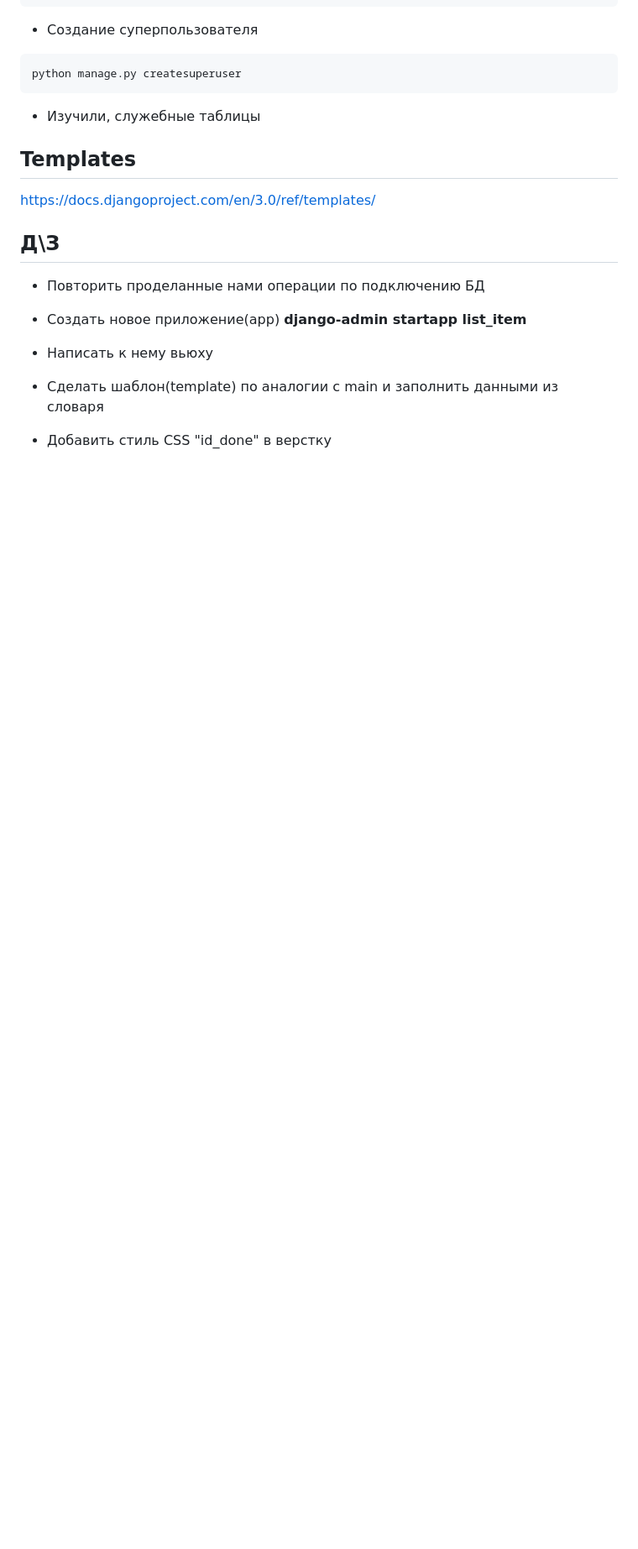
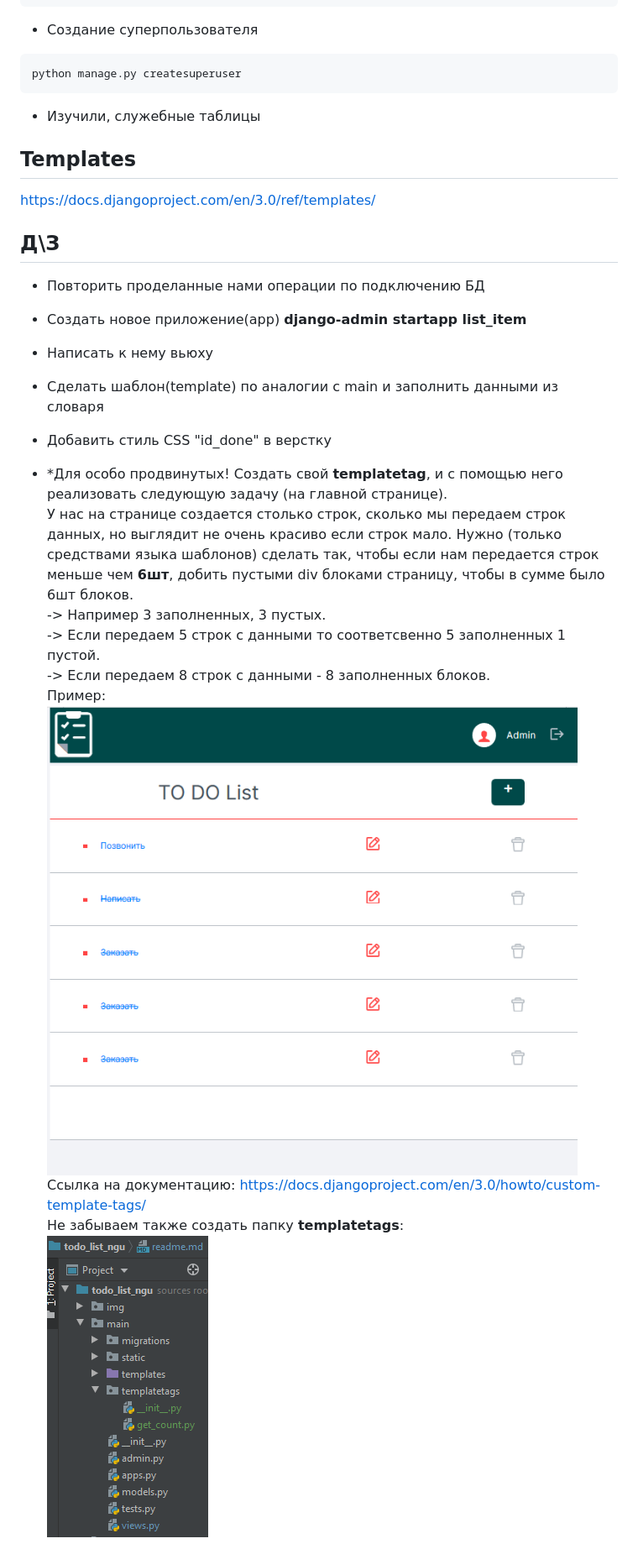
Before and after one commit to OtecAbsolut/todo_list, a Markdown page: readme.md, the part around the change printed below. Shown: that part at 84% size. Drawn GitHub-style; pictures changed too: img/1.png (added), img/2.png (added); blank space fills up the shorter version.

Commit message:
правки readme

```diff
--- a/readme.md
+++ b/readme.md
@@ -50,3 +50,21 @@ https://docs.djangoproject.com/en/3.0/ref/templates/
 - Сделать шаблон(template) по аналогии с main и заполнить данными из словаря
 
 - Добавить стиль CSS "id_done" в верстку
+- *Для особо продвинутых!
+Создать свой **templatetag**, и с помощью него реализовать следующую задачу
+(на главной странице).
+У нас на странице создается столько строк, сколько мы передаем строк данных,
+но выглядит не очень красиво если строк мало.
+Нужно (только средствами языка шаблонов) сделать так, чтобы
+если нам передается строк меньше чем **6шт**, добить пустыми div блоками
+страницу, чтобы в сумме было 6шт блоков.
+-> Например 3 заполненных, 3 пустых.
+-> Если передаем 5 строк с данными то соответсвенно 5 заполненных 1 пустой.
+-> Если передаем 8 строк с данными - 8 заполненных блоков.
+Пример:
+![img](img/1.png)
+Ссылка на документацию:
+https://docs.djangoproject.com/en/3.0/howto/custom-template-tags/
+Не забываем также создать папку **templatetags**:
+![dir](img/2.png)
+
```
Also changed, not shown: other parts of readme.md (+16 -0 lines), img/3.png (added).
